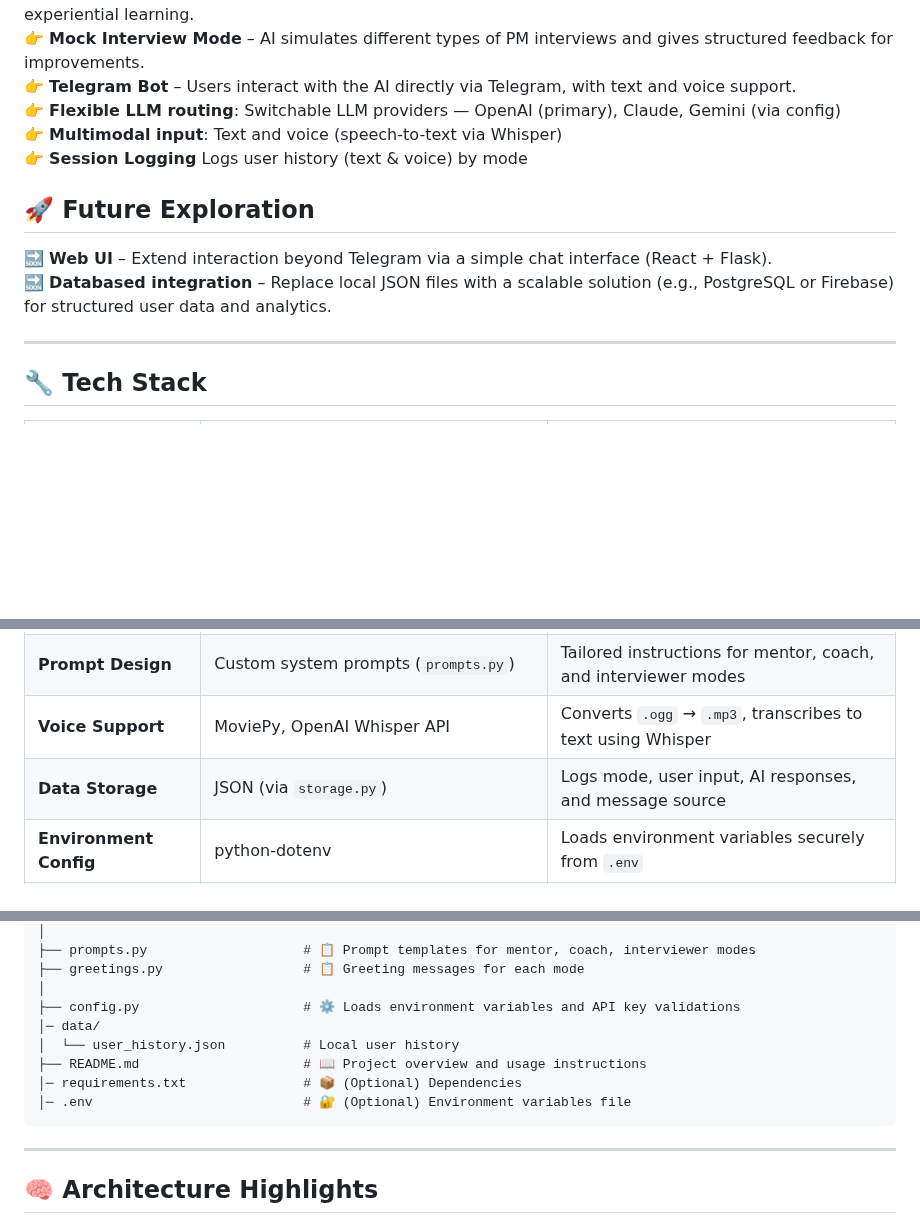
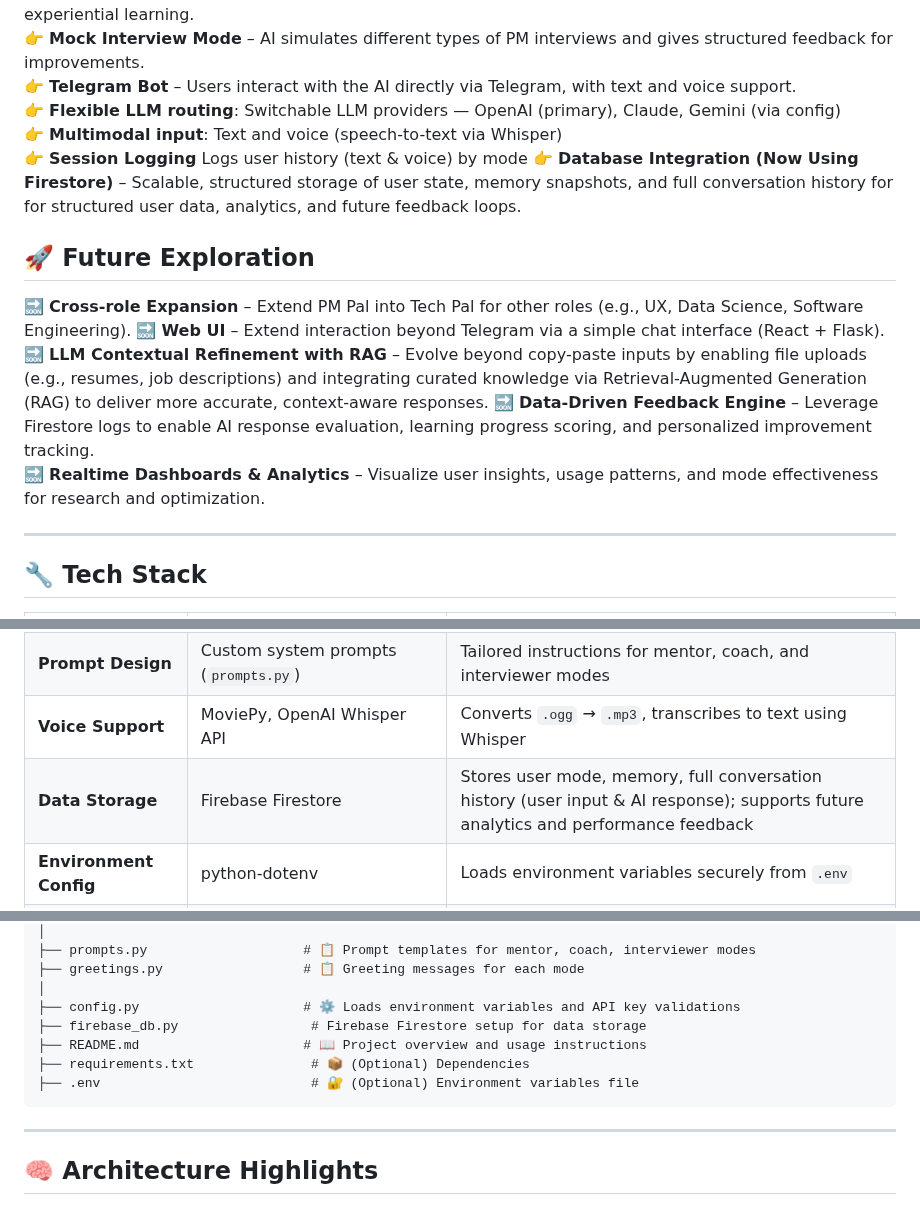
Before and after one commit to yanyan-huang/AI-powered-Learning-Companion, a Markdown page: README.md, 3 parts joined by grey strips. GitHub-like rendering; blank space fills up the shorter version.

````diff
--- a/README.md
+++ b/README.md
@@ -11,10 +11,14 @@ This **AI-powered learning companion** provides **mentorship, tutoring, and mock
 👉 **Flexible LLM routing**: Switchable LLM providers — OpenAI (primary), Claude, Gemini (via config)
 👉 **Multimodal input**: Text and voice (speech-to-text via Whisper)
 👉 **Session Logging** Logs user history (text & voice) by mode
+👉 **Database Integration (Now Using Firestore)** – Scalable, structured storage of user state, memory snapshots, and full conversation history for for structured user data, analytics, and future feedback loops.
 
 ## 🚀 Future Exploration
+🔜 **Cross-role Expansion** – Extend PM Pal into Tech Pal for other roles (e.g., UX, Data Science, Software Engineering).
 🔜 **Web UI** – Extend interaction beyond Telegram via a simple chat interface (React + Flask).
-🔜 **Databased integration** – Replace local JSON files with a scalable solution (e.g., PostgreSQL or Firebase) for structured user data and analytics.
+🔜 **LLM Contextual Refinement with RAG** – Evolve beyond copy-paste inputs by enabling file uploads (e.g., resumes, job descriptions) and integrating curated knowledge via Retrieval-Augmented Generation (RAG) to deliver more accurate, context-aware responses.
+🔜 **Data-Driven Feedback Engine** – Leverage Firestore logs to enable AI response evaluation, learning progress scoring, and personalized improvement tracking.
+🔜 **Realtime Dashboards & Analytics** – Visualize user insights, usage patterns, and mode effectiveness for research and optimization.
 
 ---
 
@@ -27,7 +31,7 @@ This **AI-powered learning companion** provides **mentorship, tutoring, and mock
 | **AI/LLM Integration** | LangChain, OpenAI (GPT-4), Anthropic (Claude), Google Gemini | Supports flexible routing to different LLM providers                        |
 | **Prompt Design**    | Custom system prompts (`prompts.py`)                          | Tailored instructions for mentor, coach, and interviewer modes              |
 | **Voice Support**    | MoviePy, OpenAI Whisper API                                   | Converts `.ogg` → `.mp3`, transcribes to text using Whisper                 |
-| **Data Storage**     | JSON (via `storage.py`)                                       | Logs mode, user input, AI responses, and message source                     |
+| **Data Storage**     | Firebase Firestore                                   | Stores user mode, memory, full conversation history (user input & AI response); supports future analytics and performance feedback |
 | **Environment Config**| python-dotenv                                                 | Loads environment variables securely from `.env`                            |
 | **Deployment**       | Render.com (to be upgraded)                                   | Deploy as a background worker for continuous availability                   |
 
@@ -48,11 +52,10 @@ This **AI-powered learning companion** provides **mentorship, tutoring, and mock
 ├── greetings.py                  # 📋 Greeting messages for each mode
 │
 ├── config.py                     # ⚙️ Loads environment variables and API key validations
-│─ data/
-│  └── user_history.json          # Local user history
+├── firebase_db.py                 # Firebase Firestore setup for data storage
 ├── README.md                     # 📖 Project overview and usage instructions
-│─ requirements.txt               # 📦 (Optional) Dependencies
-│─ .env                           # 🔐 (Optional) Environment variables file
+├── requirements.txt               # 📦 (Optional) Dependencies
+├── .env                           # 🔐 (Optional) Environment variables file
 ```
 
 ---
````
